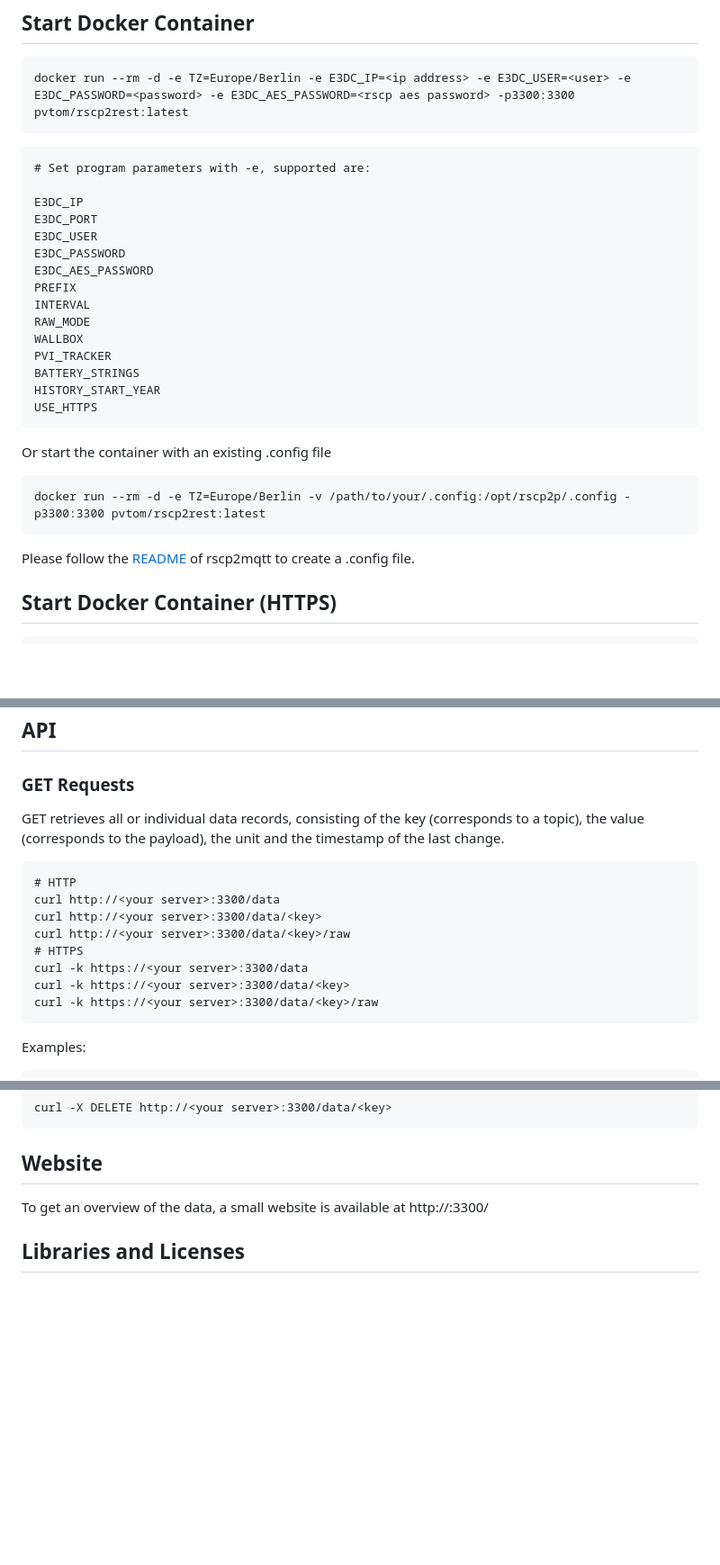
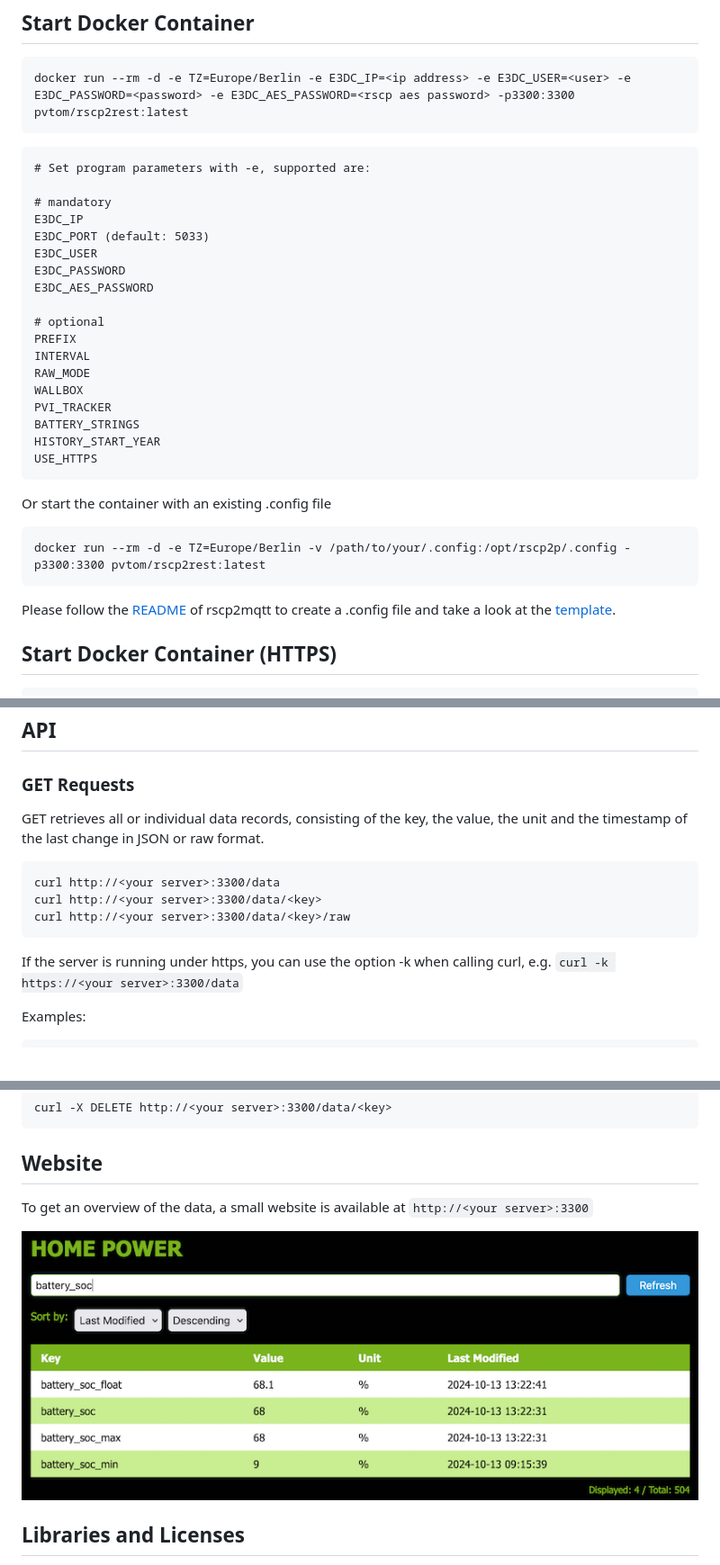
Before and after one commit to pvtom/rscp2rest, a Markdown page: README.md, 3 parts joined by grey strips. Shown: that part at 90% size. Drawn GitHub-style; pictures changed too: image.png (added); blank space fills up the shorter version.

````diff
--- a/README.md
+++ b/README.md
@@ -21,11 +21,14 @@ docker run --rm -d -e TZ=Europe/Berlin -e E3DC_IP=<ip address> -e E3DC_USER=<use
 ```
 # Set program parameters with -e, supported are:
 
+# mandatory
 E3DC_IP
-E3DC_PORT
+E3DC_PORT (default: 5033)
 E3DC_USER
 E3DC_PASSWORD
 E3DC_AES_PASSWORD
+
+# optional
 PREFIX
 INTERVAL
 RAW_MODE
@@ -42,7 +45,7 @@ Or start the container with an existing .config file
 docker run --rm -d -e TZ=Europe/Berlin -v /path/to/your/.config:/opt/rscp2p/.config -p3300:3300 pvtom/rscp2rest:latest
 ```
 
-Please follow the [README](https://github.com/pvtom/rscp2mqtt/blob/main/README.md) of rscp2mqtt to create a .config file.
+Please follow the [README](https://github.com/pvtom/rscp2mqtt/blob/main/README.md#configuration) of rscp2mqtt to create a .config file and take a look at the [template](config.template).
 
 ## Start Docker Container (HTTPS)
 ```
@@ -55,17 +58,15 @@ Take a look at the [overview](KEYS.md) of the available keys that can be queried
 ## API
 ### GET Requests
 
-GET retrieves all or individual data records, consisting of the key (corresponds to a topic), the value (corresponds to the payload), the unit and the timestamp of the last change.
+GET retrieves all or individual data records, consisting of the key, the value, the unit and the timestamp of the last change in JSON or raw format.
 ```
-# HTTP
 curl http://<your server>:3300/data
 curl http://<your server>:3300/data/<key>
 curl http://<your server>:3300/data/<key>/raw
-# HTTPS
-curl -k https://<your server>:3300/data
-curl -k https://<your server>:3300/data/<key>
-curl -k https://<your server>:3300/data/<key>/raw
 ```
+
+If the server is running under https, you can use the option -k when calling curl, e.g. `curl -k https://<your server>:3300/data`
+
 Examples:
 ```
 # JSON
@@ -103,7 +104,9 @@ curl -X DELETE http://<your server>:3300/data/<key>
 
 ## Website
 
-To get an overview of the data, a small website is available at http://<your server>:3300/
+To get an overview of the data, a small website is available at `http://<your server>:3300`
+
+![Website](image.png)
 
 ## Libraries and Licenses
 
````
Also changed, not shown: KEYS.md (+8 -8 lines), 1 other file.
